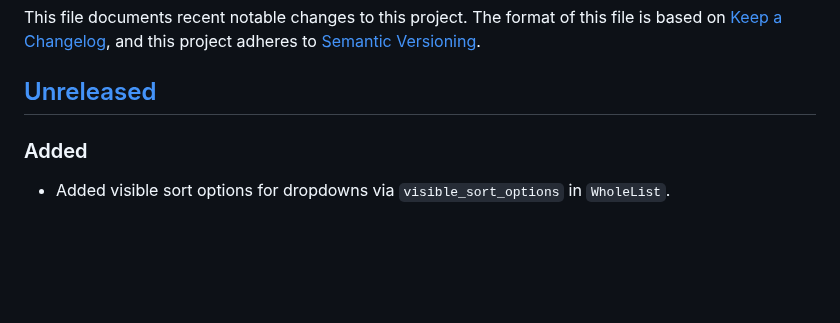
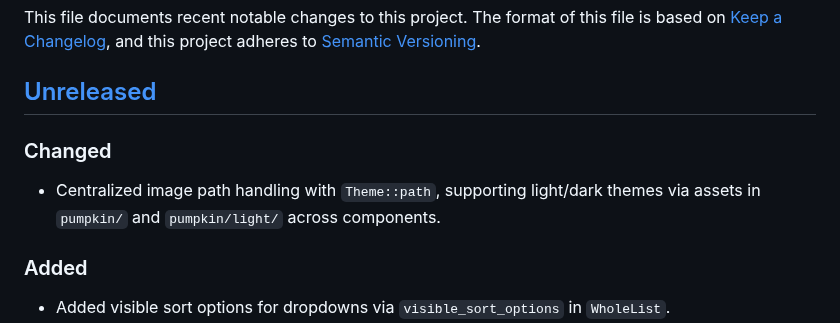
Before and after one commit to aicers/frontary, a Markdown page: CHANGELOG.md, the part around the change. Rendered like a GitHub page; blank space fills up the shorter version.

Commit message:
Fix changelog

```diff
--- a/CHANGELOG.md
+++ b/CHANGELOG.md
@@ -6,6 +6,11 @@ this project adheres to [Semantic
 Versioning](https://semver.org/spec/v2.0.0.html).
 
 ## [Unreleased]
+
+### Changed
+
+- Centralized image path handling with `Theme::path`, supporting light/dark themes
+  via assets in `pumpkin/` and `pumpkin/light/` across components.
 
 ### Added
 
```
